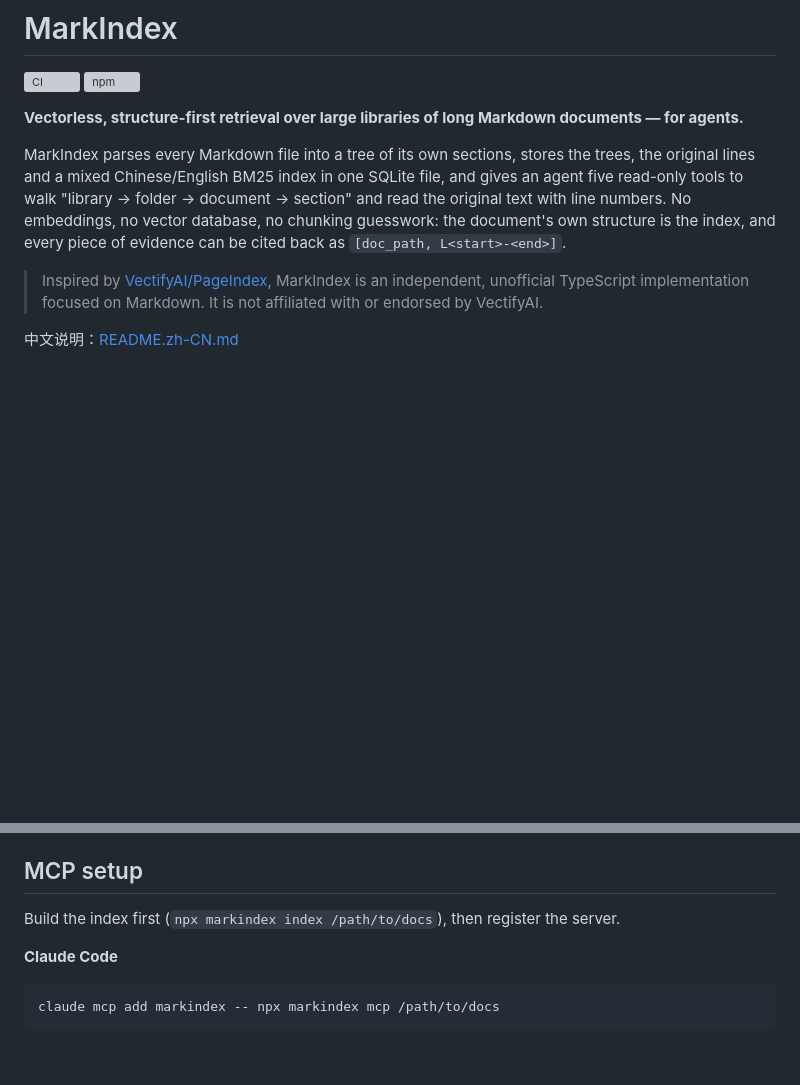
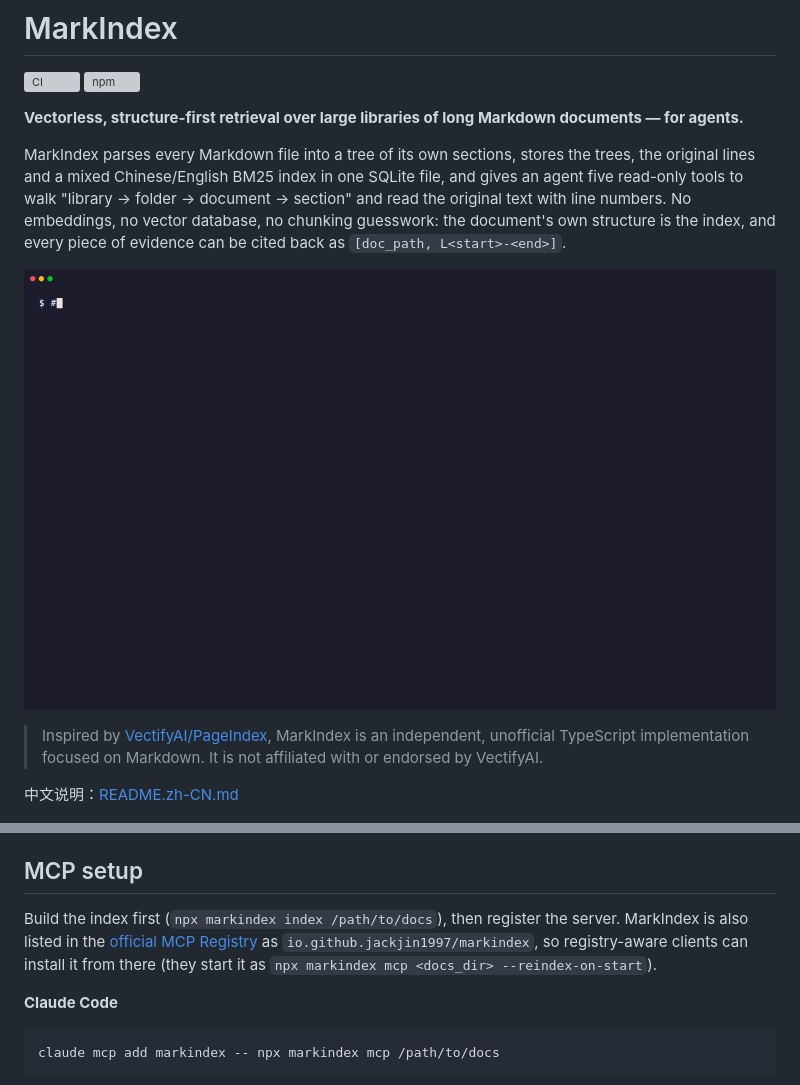
Before and after one commit to jackjin1997/markindex, a Markdown page: README.md, 2 parts joined by grey strips. GitHub-like rendering; pictures changed too: docs/assets/demo.gif (added); blank space fills up the shorter version; grey boxes are pictures that could not be loaded.

Commit message:
docs: add terminal demo GIF and MCP Registry note to the READMEs

```diff
--- a/README.md
+++ b/README.md
@@ -9,6 +9,8 @@ mixed Chinese/English BM25 index in one SQLite file, and gives an agent five rea
 "library → folder → document → section" and read the original text with line numbers. No embeddings, no vector
 database, no chunking guesswork: the document's own structure is the index, and every piece of evidence can be
 cited back as `[doc_path, L<start>-<end>]`.
+
+![MarkIndex demo: index five long documents, show a Chinese law's outline, search in Chinese and English](docs/assets/demo.gif)
 
 > Inspired by [VectifyAI/PageIndex](https://github.com/VectifyAI/PageIndex), MarkIndex is an independent,
 > unofficial TypeScript implementation focused on Markdown. It is not affiliated with or endorsed by VectifyAI.
@@ -178,7 +180,9 @@ Lower-level building blocks are exported too: `parseMarkdown`, `buildTree`, `opt
 
 ## MCP setup
 
-Build the index first (`npx markindex index /path/to/docs`), then register the server.
+Build the index first (`npx markindex index /path/to/docs`), then register the server. MarkIndex is also listed in the
+[official MCP Registry](https://registry.modelcontextprotocol.io) as `io.github.jackjin1997/markindex`, so registry-aware
+clients can install it from there (they start it as `npx markindex mcp <docs_dir> --reindex-on-start`).
 
 **Claude Code**
 
```
Also changed, not shown: README.zh-CN.md (+3 -1 lines), 1 other file.
